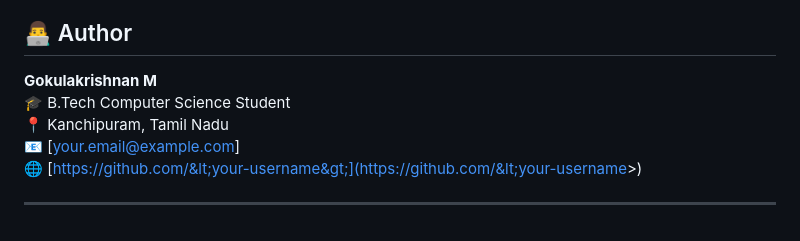
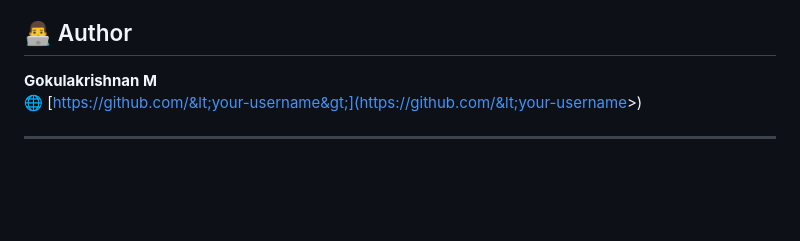
Before and after one commit to AGRIMKNIGHT/Fact-Checking-Forum, a Markdown page: README.md, the part around the change. Drawn GitHub-style; blank space fills up the shorter version.

```diff
--- a/README.md
+++ b/README.md
@@ -127,9 +127,6 @@ This project helped me explore **authentication flows, Flask architecture, and P
 ## 👨‍💻 Author
 
 **Gokulakrishnan M**
-🎓 B.Tech Computer Science Student
-📍 Kanchipuram, Tamil Nadu
-📧 [your.email@example.com]
 🌐 [https://github.com/&lt;your-username&gt;](https://github.com/&lt;your-username&gt;)
 
 ---
```
